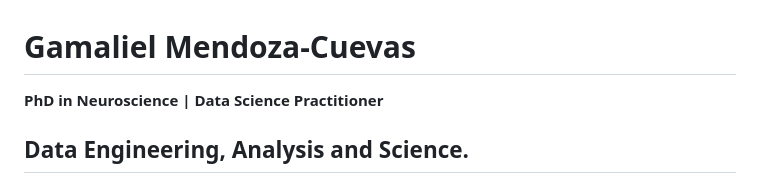
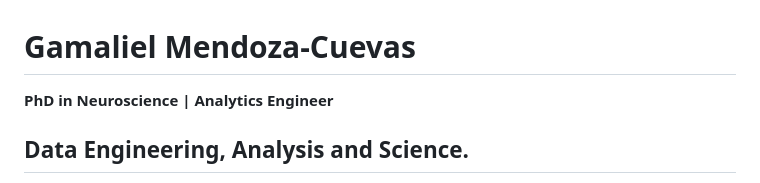
Before and after one commit to gamindful/gamindful, a Markdown page: README.md, the part around the change. Rendered like a GitHub page.

Commit message:
Update title from Data Science Practitioner to Analytics Engineer

```diff
--- a/README.md
+++ b/README.md
@@ -1,6 +1,6 @@
 # Gamaliel Mendoza-Cuevas
 
-**PhD in Neuroscience | Data Science Practitioner**
+**PhD in Neuroscience | Analytics Engineer**
 ## Data Engineering, Analysis and Science.
 
 A skills-gap analysis of my demonstrated abilities versus a benchmark of what the field
```
